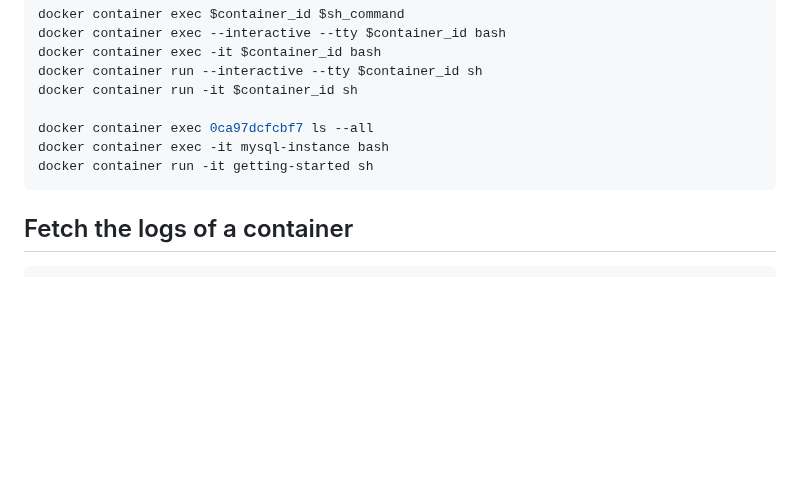
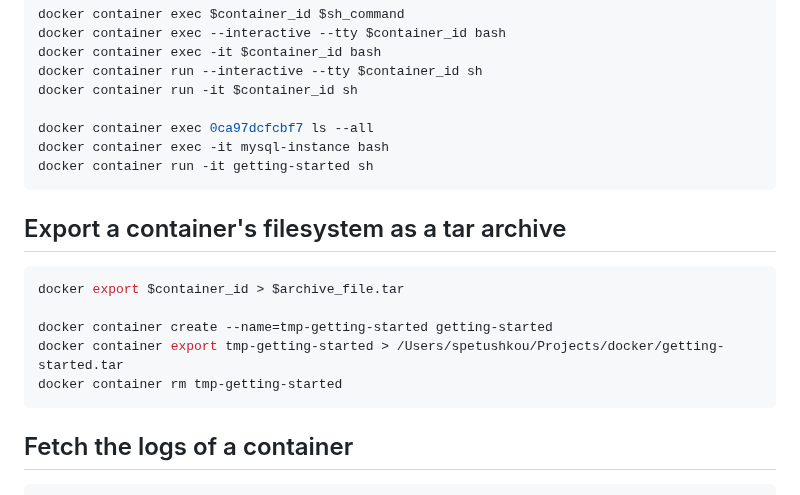
Before and after one commit to raven-devs/docker, a Markdown page: doc/docker.md, the part around the change. Rendered like a GitHub page; blank space fills up the shorter version.

Commit message:
feat: :rocket: #NOREF-0

````diff
--- a/doc/docker.md
+++ b/doc/docker.md
@@ -149,6 +149,16 @@ docker container exec -it mysql-instance bash
 docker container run -it getting-started sh
 ```
 
+## Export a container's filesystem as a tar archive
+
+```bash
+docker export $container_id > $archive_file.tar
+
+docker container create --name=tmp-getting-started getting-started
+docker container export tmp-getting-started > /Users/spetushkou/Projects/docker/getting-started.tar
+docker container rm tmp-getting-started
+```
+
 ## Fetch the logs of a container
 
 ```bash
````
